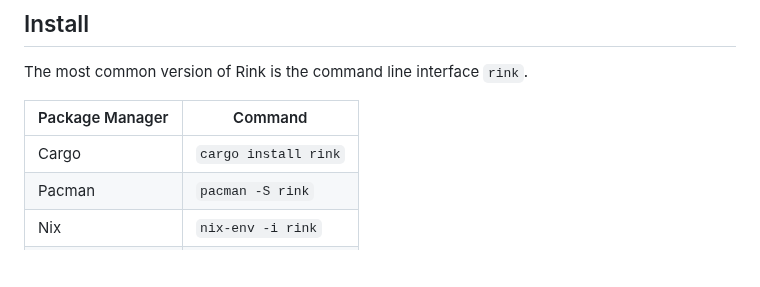
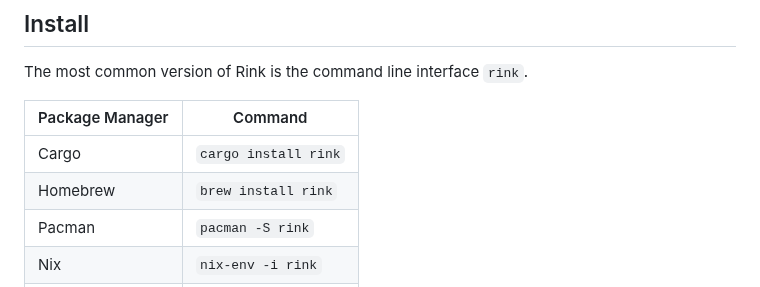
Before and after one commit to tiffany352/rink-rs, a Markdown page: README.md, the part around the change. GitHub-like rendering; blank space fills up the shorter version.

Commit message:
Adds Homebrew installation method
Rink was added to Homebrew a few days ago.

https://github.com/Homebrew/homebrew-core/commit/fd223733f9d80cc76f845016706edaa98b42dc2e

```diff
--- a/README.md
+++ b/README.md
@@ -39,6 +39,7 @@ The most common version of Rink is the command line interface `rink`.
 | Package Manager | Command              |
 | --------------- | -------------------- |
 | Cargo           | `cargo install rink` |
+| Homebrew        | `brew install rink`  |
 | Pacman          | `pacman -S rink`     |
 | Nix             | `nix-env -i rink`    |
 | Scoop           | `scoop install rink` |
```
